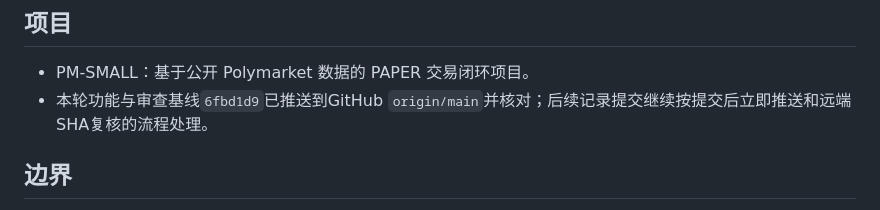
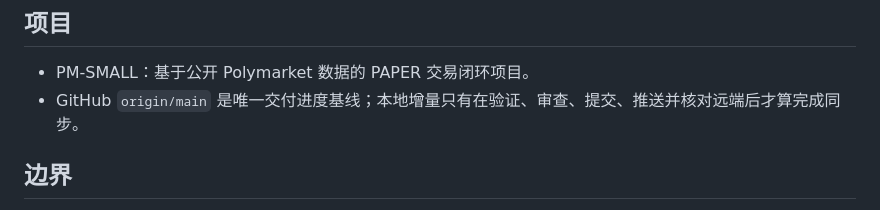
Before and after one commit to yvettemiranda/PM-SMALL, a Markdown page: agent_memory/context.md, the part around the change. Rendered like a GitHub page.

```diff
--- a/agent_memory/context.md
+++ b/agent_memory/context.md
@@ -3,7 +3,7 @@
 ## 项目
 
 - PM-SMALL：基于公开 Polymarket 数据的 PAPER 交易闭环项目。
-- 本轮功能与审查基线`6fbd1d9`已推送到GitHub `origin/main`并核对；后续记录提交继续按提交后立即推送和远端SHA复核的流程处理。
+- GitHub `origin/main` 是唯一交付进度基线；本地增量只有在验证、审查、提交、推送并核对远端后才算完成同步。
 
 ## 边界
 
```
Also changed, not shown: HANDOFF.md (+1 -0 lines), agent_memory/progress.md (+3 -2 lines).
